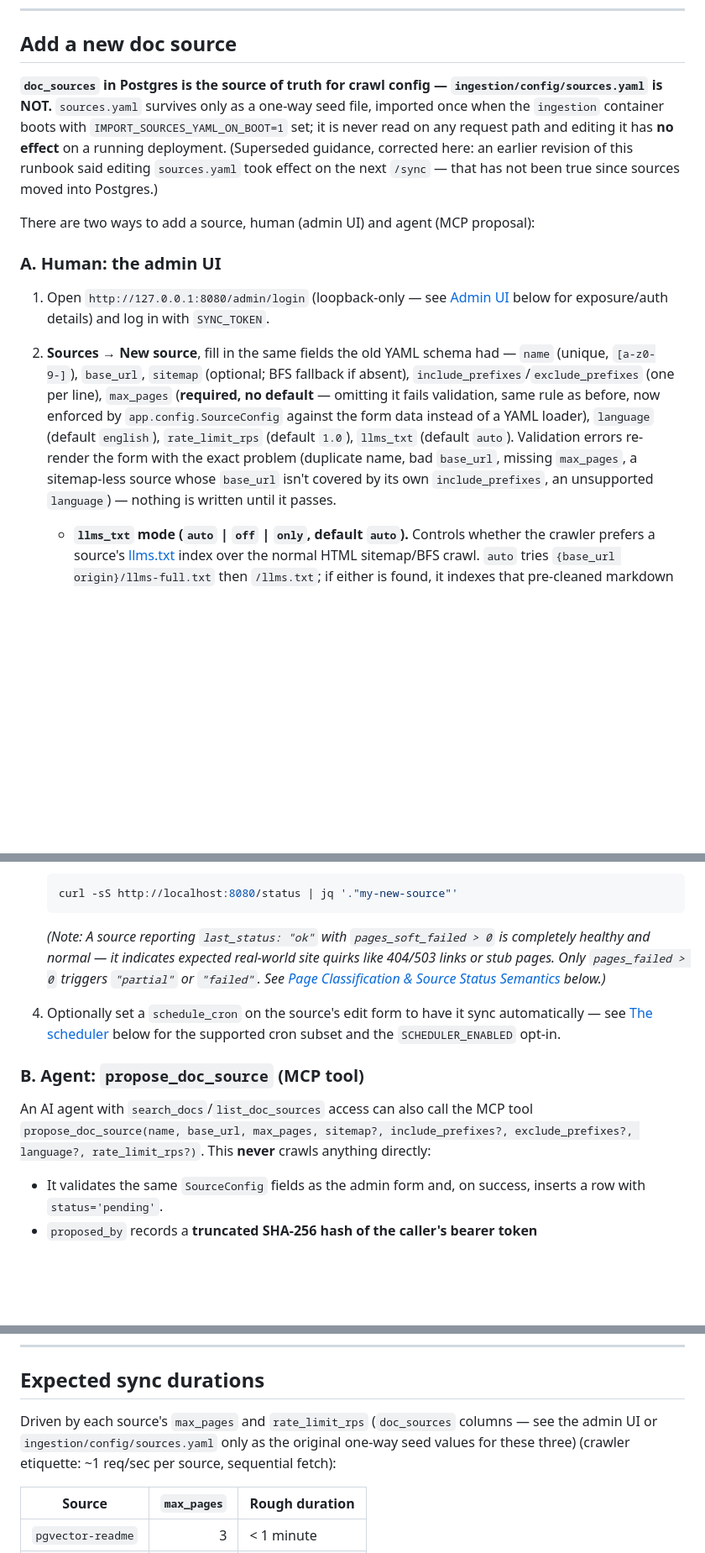
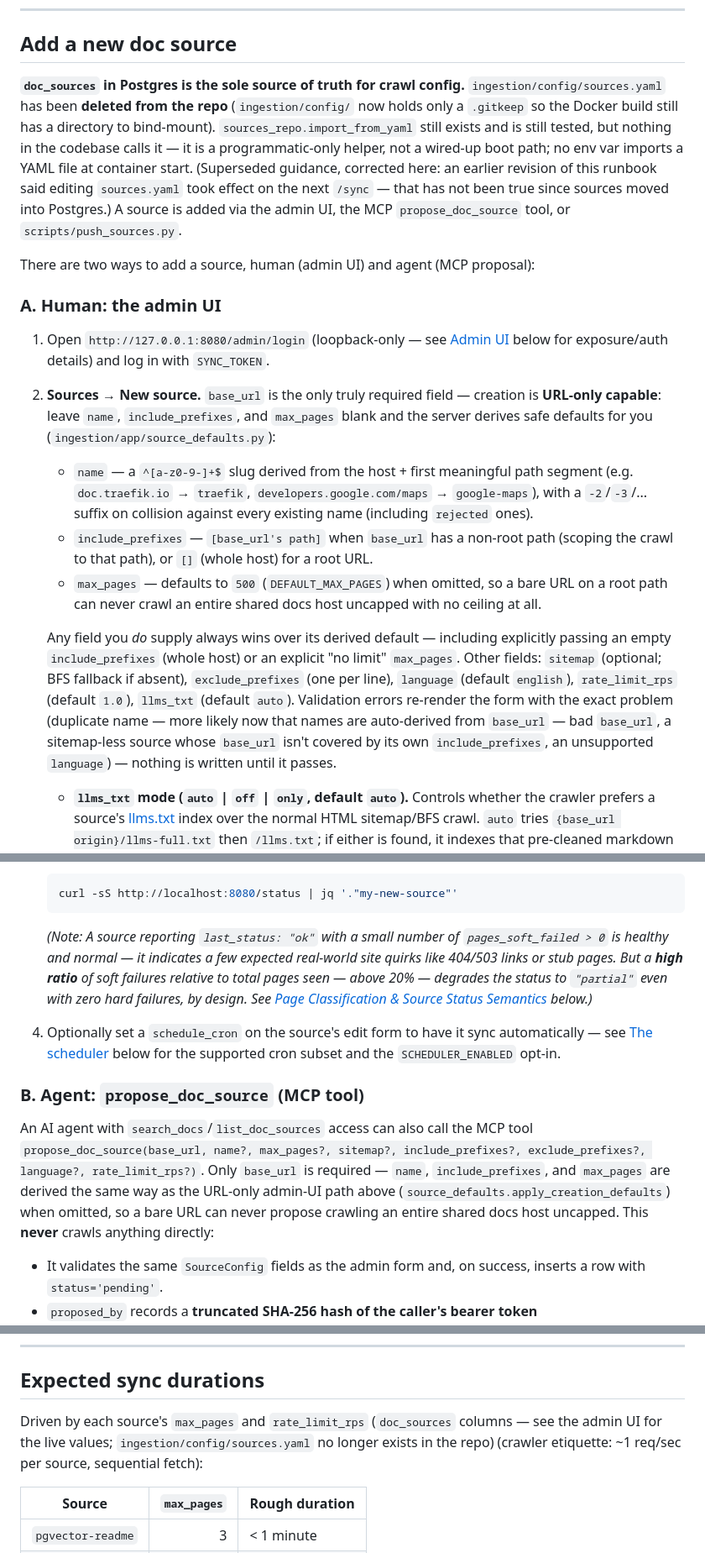
Before and after one commit to AdamRussak/self-doc, a Markdown page: docs/runbook.md, 3 parts joined by grey strips. Shown at 84% size. GitHub-like rendering; blank space fills up the shorter version.

````diff
--- a/docs/runbook.md
+++ b/docs/runbook.md
@@ -355,14 +358,17 @@ declared**.
 
 ## Add a new doc source
 
-**`doc_sources` in Postgres is the source of truth for crawl config —
-`ingestion/config/sources.yaml` is NOT.** `sources.yaml` survives only as a
-one-way seed file, imported once when the `ingestion` container boots with
-`IMPORT_SOURCES_YAML_ON_BOOT=1` set; it is never read on any request path
-and editing it has **no effect** on a running deployment. (Superseded
-guidance, corrected here: an earlier revision of this runbook said editing
-`sources.yaml` took effect on the next `/sync` — that has not been true
-since sources moved into Postgres.)
+**`doc_sources` in Postgres is the sole source of truth for crawl config.**
+`ingestion/config/sources.yaml` has been **deleted from the repo**
+(`ingestion/config/` now holds only a `.gitkeep` so the Docker build still
+has a directory to bind-mount). `sources_repo.import_from_yaml` still exists
+and is still tested, but nothing in the codebase calls it — it is a
+programmatic-only helper, not a wired-up boot path; no env var imports a
+YAML file at container start. (Superseded guidance, corrected here: an
+earlier revision of this runbook said editing `sources.yaml` took effect on
+the next `/sync` — that has not been true since sources moved into
+Postgres.) A source is added via the admin UI, the MCP `propose_doc_source`
+tool, or `scripts/push_sources.py`.
 
 There are two ways to add a source, human (admin UI) and agent (MCP
 proposal):
@@ -372,17 +378,32 @@ proposal):
 1. Open `http://127.0.0.1:8080/admin/login` (loopback-only — see
    [Admin UI](#admin-ui) below for exposure/auth details) and log in with
    `SYNC_TOKEN`.
-2. **Sources → New source**, fill in the same fields the old YAML schema
-   had — `name` (unique, `[a-z0-9-]`), `base_url`, `sitemap` (optional; BFS
-   fallback if absent), `include_prefixes`/`exclude_prefixes` (one per
-   line), `max_pages` (**required, no default** — omitting it fails
-   validation, same rule as before, now enforced by `app.config.SourceConfig`
-   against the form data instead of a YAML loader), `language` (default
-   `english`), `rate_limit_rps` (default `1.0`), `llms_txt` (default
-   `auto`). Validation errors re-render the form with the exact problem
-   (duplicate name, bad `base_url`, missing `max_pages`, a sitemap-less
-   source whose `base_url` isn't covered by its own `include_prefixes`, an
-   unsupported `language`) — nothing is written until it passes.
+2. **Sources → New source.** `base_url` is the only truly required field —
+   creation is **URL-only capable**: leave `name`, `include_prefixes`, and
+   `max_pages` blank and the server derives safe defaults for you
+   (`ingestion/app/source_defaults.py`):
+   - `name` — a `^[a-z0-9-]+$` slug derived from the host + first
+     meaningful path segment (e.g. `doc.traefik.io` → `traefik`,
+     `developers.google.com/maps` → `google-maps`), with a `-2`/`-3`/...
+     suffix on collision against every existing name (including
+     `rejected` ones).
+   - `include_prefixes` — `[base_url's path]` when `base_url` has a
+     non-root path (scoping the crawl to that path), or `[]` (whole host)
+     for a root URL.
+   - `max_pages` — defaults to `500` (`DEFAULT_MAX_PAGES`) when omitted,
+     so a bare URL on a root path can never crawl an entire shared docs
+     host uncapped with no ceiling at all.
+
+   Any field you *do* supply always wins over its derived default —
+   including explicitly passing an empty `include_prefixes` (whole host) or
+   an explicit "no limit" `max_pages`. Other fields: `sitemap` (optional;
+   BFS fallback if absent), `exclude_prefixes` (one per line), `language`
+   (default `english`), `rate_limit_rps` (default `1.0`), `llms_txt`
+   (default `auto`). Validation errors re-render the form with the exact
+   problem (duplicate name — more likely now that names are auto-derived
+   from `base_url` — bad `base_url`, a sitemap-less source whose `base_url`
+   isn't covered by its own `include_prefixes`, an unsupported `language`)
+   — nothing is written until it passes.
 
    - **`llms_txt` mode (`auto` | `off` | `only`, default `auto`).** Controls
      whether the crawler prefers a source's [llms.txt](https://llmstxt.org)
@@ -416,7 +437,13 @@ proposal):
    curl -sS http://localhost:8080/status | jq '."my-new-source"'
    ```
 
-   *(Note: A source reporting `last_status: "ok"` with `pages_soft_failed > 0` is completely healthy and normal — it indicates expected real-world site quirks like 404/503 links or stub pages. Only `pages_failed > 0` triggers `"partial"` or `"failed"`. See [Page Classification & Source Status Semantics](#page-classification--source-status-semantics) below.)*
+   *(Note: A source reporting `last_status: "ok"` with a small number of
+   `pages_soft_failed > 0` is healthy and normal — it indicates a few
+   expected real-world site quirks like 404/503 links or stub pages. But a
+   **high ratio** of soft failures relative to total pages seen — above
+   20% — degrades the status to `"partial"` even with zero hard failures,
+   by design. See [Page Classification & Source Status
+   Semantics](#page-classification--source-status-semantics) below.)*
 
 4. Optionally set a `schedule_cron` on the source's edit form to have it
    sync automatically — see [The scheduler](#the-scheduler) below for the
@@ -425,9 +452,13 @@ proposal):
 ### B. Agent: `propose_doc_source` (MCP tool)
 
 An AI agent with `search_docs`/`list_doc_sources` access can also call the
-MCP tool `propose_doc_source(name, base_url, max_pages, sitemap?,
-include_prefixes?, exclude_prefixes?, language?, rate_limit_rps?)`. This
-**never** crawls anything directly:
+MCP tool `propose_doc_source(base_url, name?, max_pages?, sitemap?,
+include_prefixes?, exclude_prefixes?, language?, rate_limit_rps?)`. Only
+`base_url` is required — `name`, `include_prefixes`, and `max_pages` are
+derived the same way as the URL-only admin-UI path above
+(`source_defaults.apply_creation_defaults`) when omitted, so a bare URL can
+never propose crawling an entire shared docs host uncapped. This **never**
+crawls anything directly:
 
 - It validates the same `SourceConfig` fields as the admin form and, on
   success, inserts a row with `status='pending'`.
@@ -810,9 +841,9 @@ current compose files, since `db` no longer publishes a port at all.
 ## Expected sync durations
 
 Driven by each source's `max_pages` and `rate_limit_rps` (`doc_sources`
-columns — see the admin UI or `ingestion/config/sources.yaml` only as the
-original one-way seed values for these three) (crawler etiquette: ~1 req/sec
-per source, sequential fetch):
+columns — see the admin UI for the live values; `ingestion/config/sources.yaml`
+no longer exists in the repo) (crawler etiquette: ~1 req/sec per source,
+sequential fetch):
 
 | Source            | `max_pages` | Rough duration            |
 |--------------------|------------:|----------------------------|
````
Also changed, not shown: other parts of docs/runbook.md (+36 -25 lines), IMPLEMENTATION_PLAN.md (+17 -11 lines).
